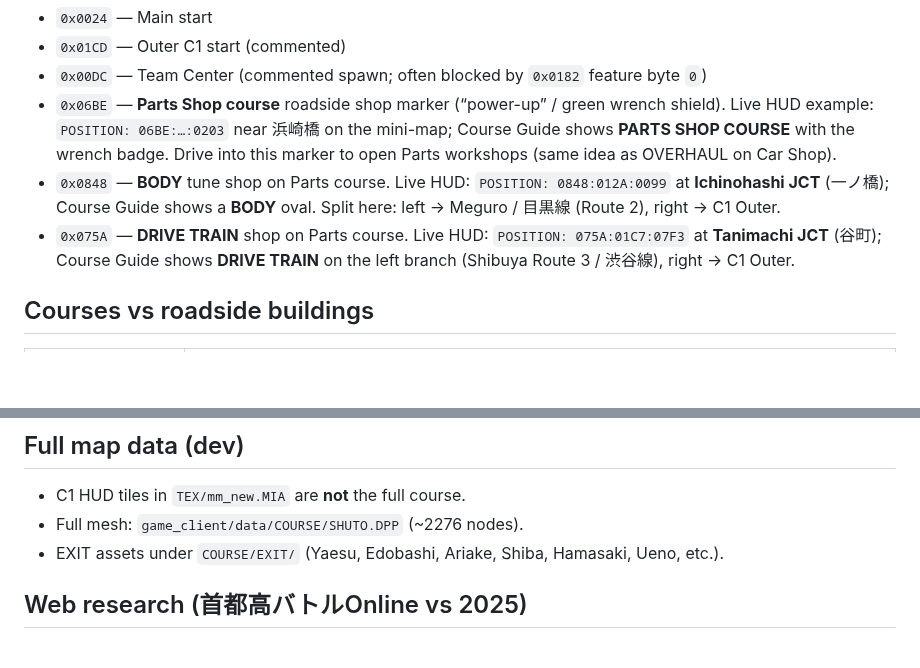
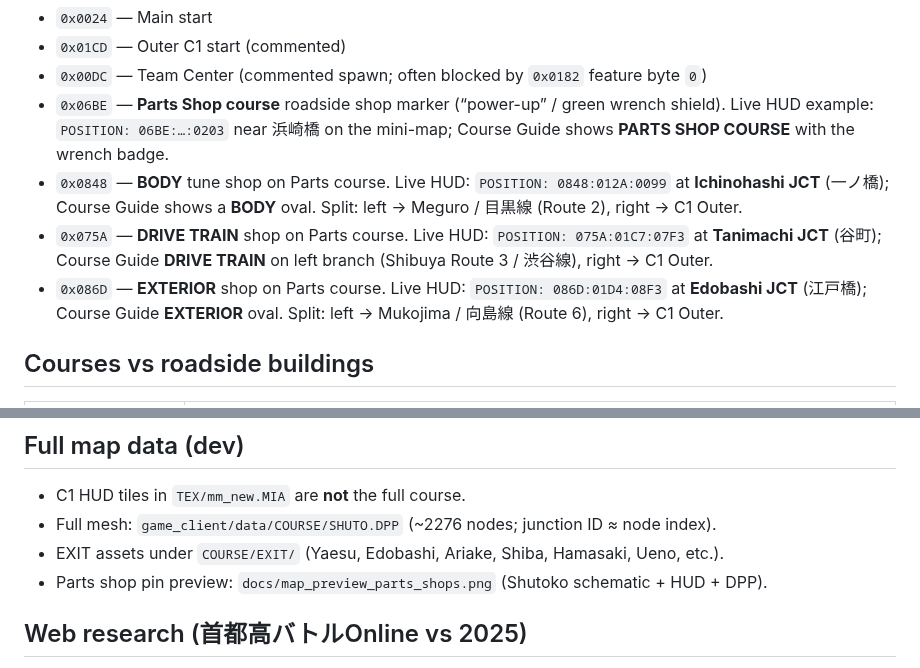
Before and after one commit to PL77239/SBO, a Markdown page: docs/player-navigation-notes.md, 2 parts joined by grey strips. Drawn GitHub-style; blank space fills up the shorter version.

```diff
--- a/docs/player-navigation-notes.md
+++ b/docs/player-navigation-notes.md
@@ -47,9 +47,10 @@ Server junction IDs of note:
 - `0x0024` — Main start
 - `0x01CD` — Outer C1 start (commented)
 - `0x00DC` — Team Center (commented spawn; often blocked by `0x0182` feature byte `0`)
-- `0x06BE` — **Parts Shop course** roadside shop marker (“power-up” / green wrench shield). Live HUD example: `POSITION: 06BE:…:0203` near 浜崎橋 on the mini-map; Course Guide shows **PARTS SHOP COURSE** with the wrench badge. Drive into this marker to open Parts workshops (same idea as OVERHAUL on Car Shop).
-- `0x0848` — **BODY** tune shop on Parts course. Live HUD: `POSITION: 0848:012A:0099` at **Ichinohashi JCT** (一ノ橋); Course Guide shows a **BODY** oval. Split here: left → Meguro / 目黒線 (Route 2), right → C1 Outer.
-- `0x075A` — **DRIVE TRAIN** shop on Parts course. Live HUD: `POSITION: 075A:01C7:07F3` at **Tanimachi JCT** (谷町); Course Guide shows **DRIVE TRAIN** on the left branch (Shibuya Route 3 / 渋谷線), right → C1 Outer.
+- `0x06BE` — **Parts Shop course** roadside shop marker (“power-up” / green wrench shield). Live HUD example: `POSITION: 06BE:…:0203` near 浜崎橋 on the mini-map; Course Guide shows **PARTS SHOP COURSE** with the wrench badge.
+- `0x0848` — **BODY** tune shop on Parts course. Live HUD: `POSITION: 0848:012A:0099` at **Ichinohashi JCT** (一ノ橋); Course Guide shows a **BODY** oval. Split: left → Meguro / 目黒線 (Route 2), right → C1 Outer.
+- `0x075A` — **DRIVE TRAIN** shop on Parts course. Live HUD: `POSITION: 075A:01C7:07F3` at **Tanimachi JCT** (谷町); Course Guide **DRIVE TRAIN** on left branch (Shibuya Route 3 / 渋谷線), right → C1 Outer.
+- `0x086D` — **EXTERIOR** shop on Parts course. Live HUD: `POSITION: 086D:01D4:08F3` at **Edobashi JCT** (江戸橋); Course Guide **EXTERIOR** oval. Split: left → Mukojima / 向島線 (Route 6), right → C1 Outer.
 
 ## Courses vs roadside buildings
 
@@ -94,8 +117,9 @@ PA destination list labels include: **CAR SHOP**, **PARTS SHOP**, **MERCHANDISE
 ## Full map data (dev)
 
 - C1 HUD tiles in `TEX/mm_new.MIA` are **not** the full course.
-- Full mesh: `game_client/data/COURSE/SHUTO.DPP` (~2276 nodes).
+- Full mesh: `game_client/data/COURSE/SHUTO.DPP` (~2276 nodes; junction ID ≈ node index).
 - EXIT assets under `COURSE/EXIT/` (Yaesu, Edobashi, Ariake, Shiba, Hamasaki, Ueno, etc.).
+- Parts shop pin preview: `docs/map_preview_parts_shops.png` (Shutoko schematic + HUD + DPP).
 
 ## Web research (首都高バトルOnline vs 2025)
 
```
Also changed, not shown: other parts of docs/player-navigation-notes.md (+28 -6 lines), docs/map_preview_parts_shops.png (added).
